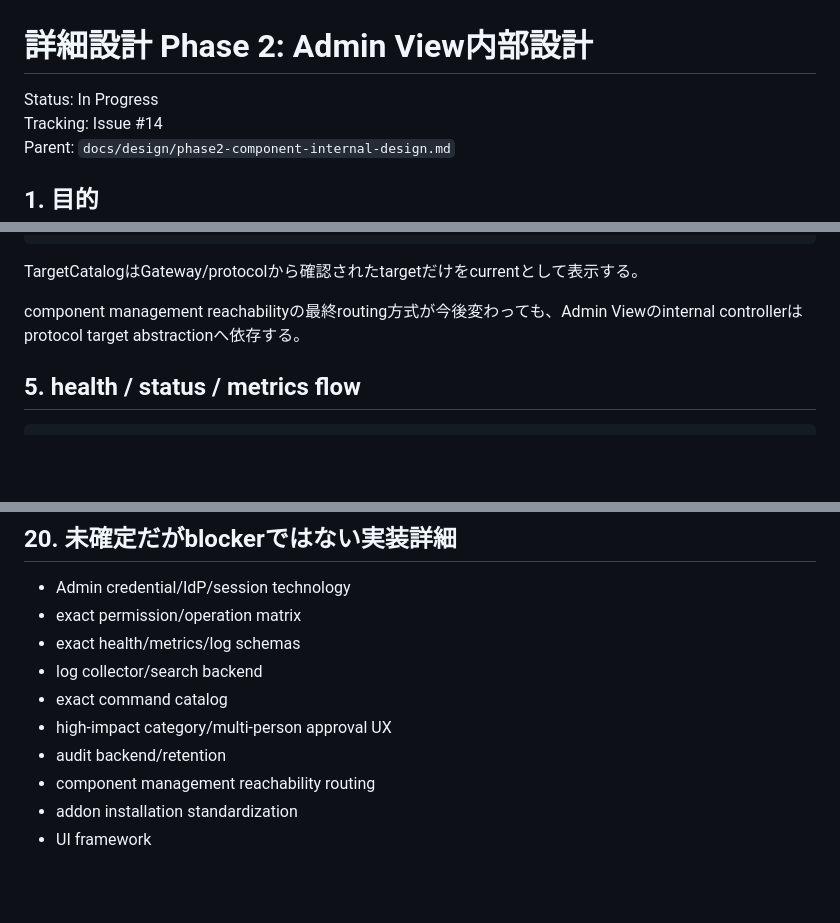
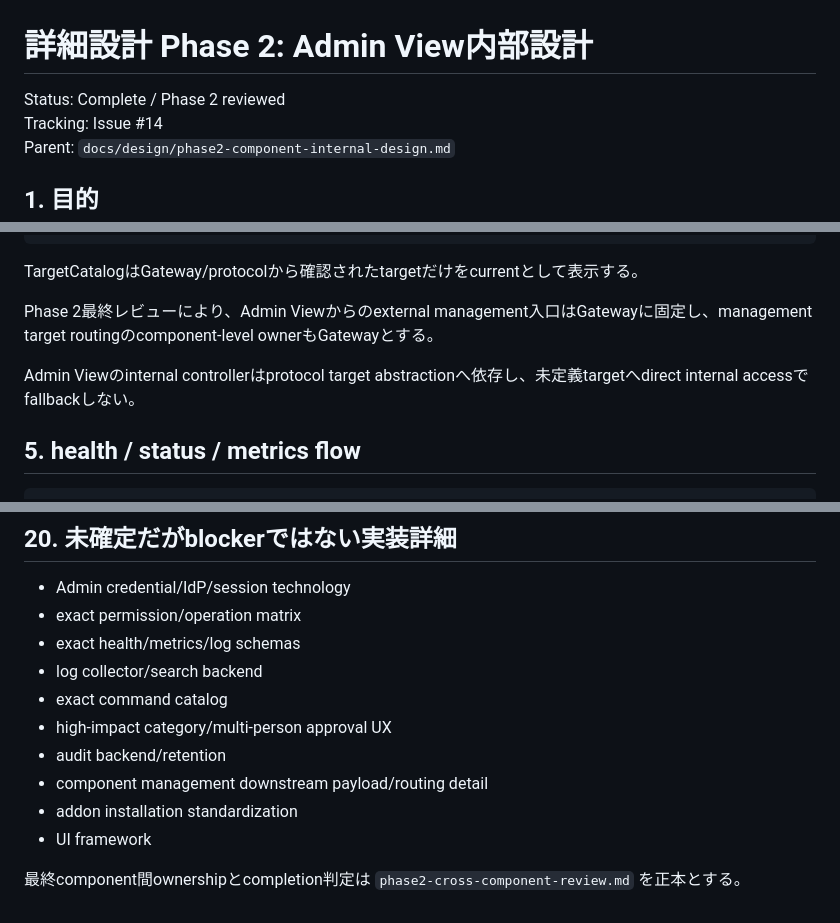
Before and after one commit to SUIREN-KazutoHashimoto/MachiVerse, a Markdown page: docs/design/phase2-admin-view-internal-design.md, 3 parts joined by grey strips. Drawn GitHub-style; blank space fills up the shorter version.

Commit message:
docs: mark Phase 2 Admin View design complete

```diff
--- a/docs/design/phase2-admin-view-internal-design.md
+++ b/docs/design/phase2-admin-view-internal-design.md
@@ -1,6 +1,6 @@
 # 詳細設計 Phase 2: Admin View内部設計
 
-Status: In Progress
+Status: Complete / Phase 2 reviewed
 Tracking: Issue #14
 Parent: `docs/design/phase2-component-internal-design.md`
 
@@ -65,7 +65,9 @@ ManagementTargetProjection {
 
 TargetCatalogはGateway/protocolから確認されたtargetだけをcurrentとして表示する。
 
-component management reachabilityの最終routing方式が今後変わっても、Admin Viewのinternal controllerはprotocol target abstractionへ依存する。
+Phase 2最終レビューにより、Admin Viewからのexternal management入口はGatewayに固定し、management target routingのcomponent-level ownerもGatewayとする。
+
+Admin Viewのinternal controllerはprotocol target abstractionへ依存し、未定義targetへdirect internal accessでfallbackしない。
 
 ## 5. health / status / metrics flow
 
@@ -401,6 +405,8 @@ operator action auditのauthorityはserver-side protocol対象であり、client
 - exact command catalog
 - high-impact category/multi-person approval UX
 - audit backend/retention
-- component management reachability routing
+- component management downstream payload/routing detail
 - addon installation standardization
 - UI framework
+
+最終component間ownershipとcompletion判定は `phase2-cross-component-review.md` を正本とする。
```
Also changed, not shown: other parts of docs/design/phase2-admin-view-internal-design.md (+2 -0 lines).
